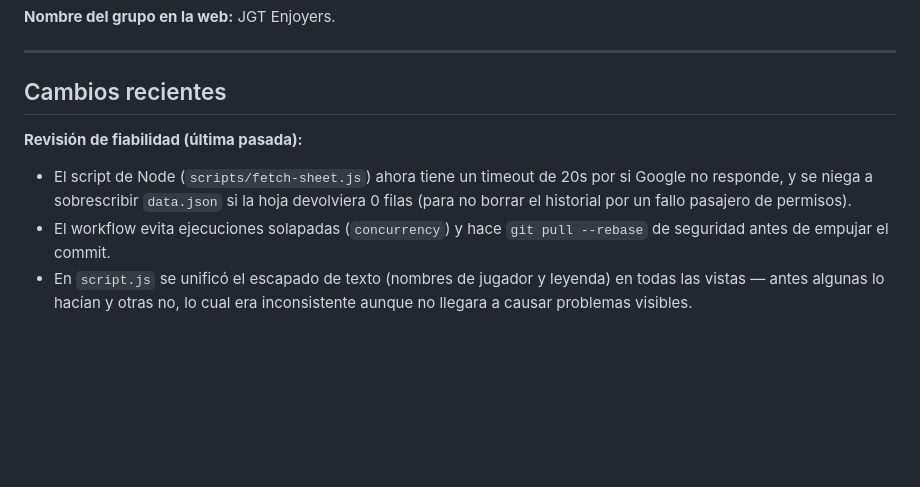
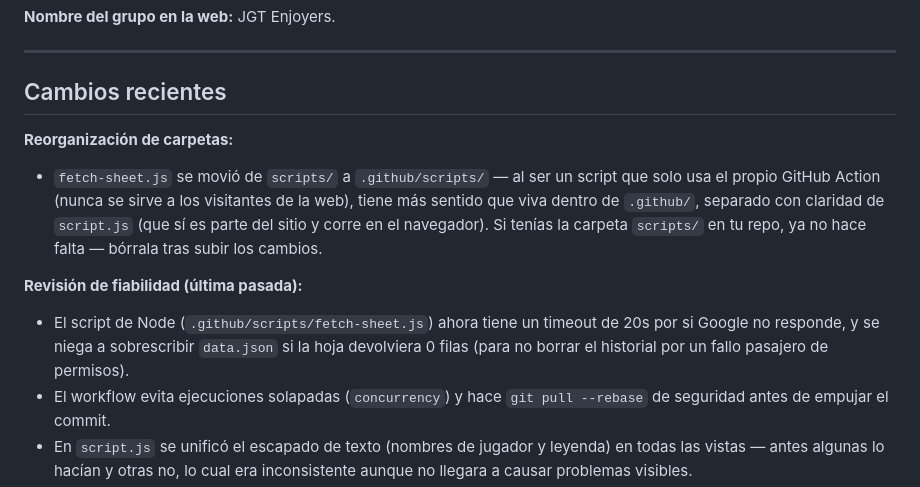
Before and after one commit to nowill27/riftbound-jgt-stats, a Markdown page: README.md, the part around one of its changes. GitHub-like rendering; blank space fills up the shorter version.

```diff
--- a/README.md
+++ b/README.md
@@ -8,8 +8,11 @@ Página estática (GitHub Pages) que muestra estadísticas de las partidas de **
 
 ## Cambios recientes
 
+**Reorganización de carpetas:**
+- `fetch-sheet.js` se movió de `scripts/` a `.github/scripts/` — al ser un script que solo usa el propio GitHub Action (nunca se sirve a los visitantes de la web), tiene más sentido que viva dentro de `.github/`, separado con claridad de `script.js` (que sí es parte del sitio y corre en el navegador). Si tenías la carpeta `scripts/` en tu repo, ya no hace falta — bórrala tras subir los cambios.
+
 **Revisión de fiabilidad (última pasada):**
-- El script de Node (`scripts/fetch-sheet.js`) ahora tiene un timeout de 20s por si Google no responde, y se niega a sobrescribir `data.json` si la hoja devolviera 0 filas (para no borrar el historial por un fallo pasajero de permisos).
+- El script de Node (`.github/scripts/fetch-sheet.js`) ahora tiene un timeout de 20s por si Google no responde, y se niega a sobrescribir `data.json` si la hoja devolviera 0 filas (para no borrar el historial por un fallo pasajero de permisos).
 - El workflow evita ejecuciones solapadas (`concurrency`) y hace `git pull --rebase` de seguridad antes de empujar el commit.
 - En `script.js` se unificó el escapado de texto (nombres de jugador y leyenda) en todas las vistas — antes algunas lo hacían y otras no, lo cual era inconsistente aunque no llegara a causar problemas visibles.
 - Limpieza general: numeración de secciones del código corregida, una regla CSS que ya no se usaba (`.section__num`, de cuando había números romanos) eliminada, y una estructura de datos interna un poco chapucera (`rounds._matches`) sustituida por algo más claro.
```
Also changed, not shown: other parts of README.md (+3 -2 lines).
